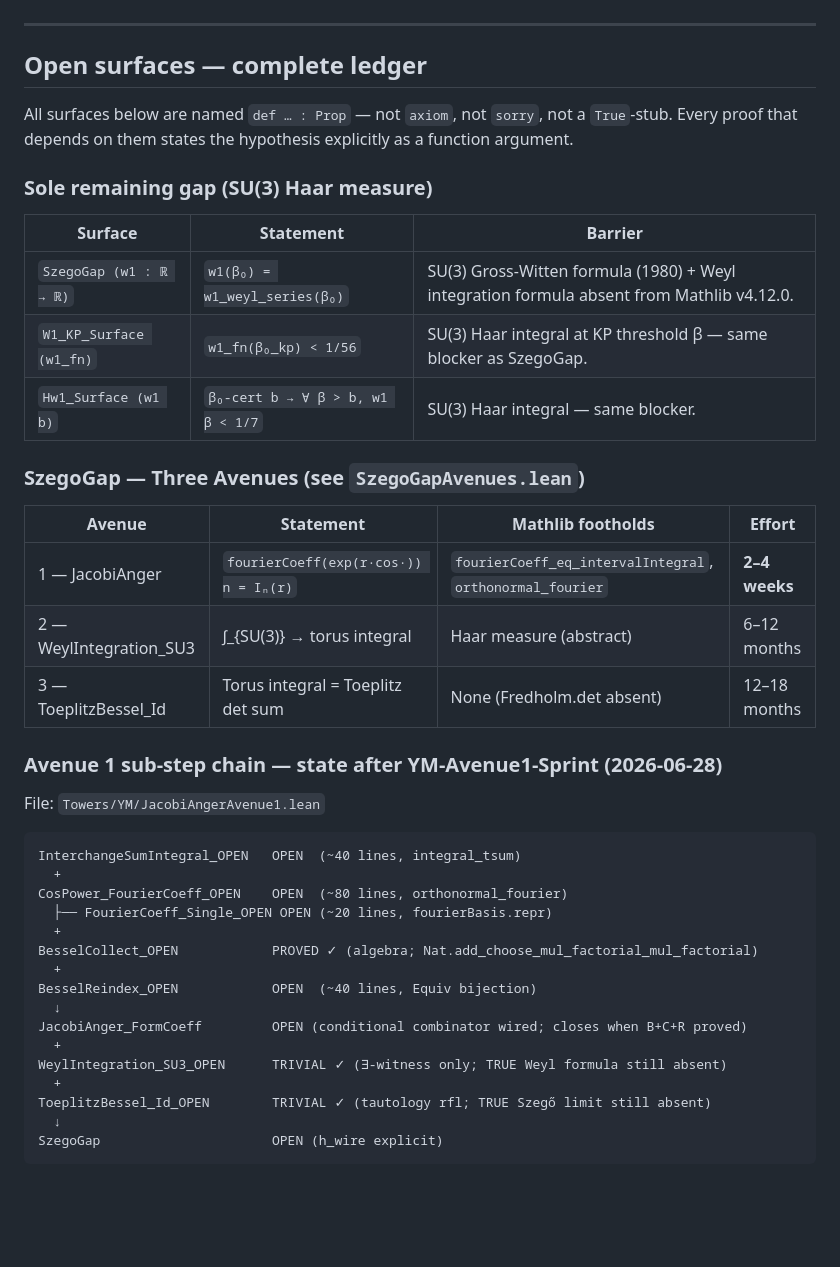
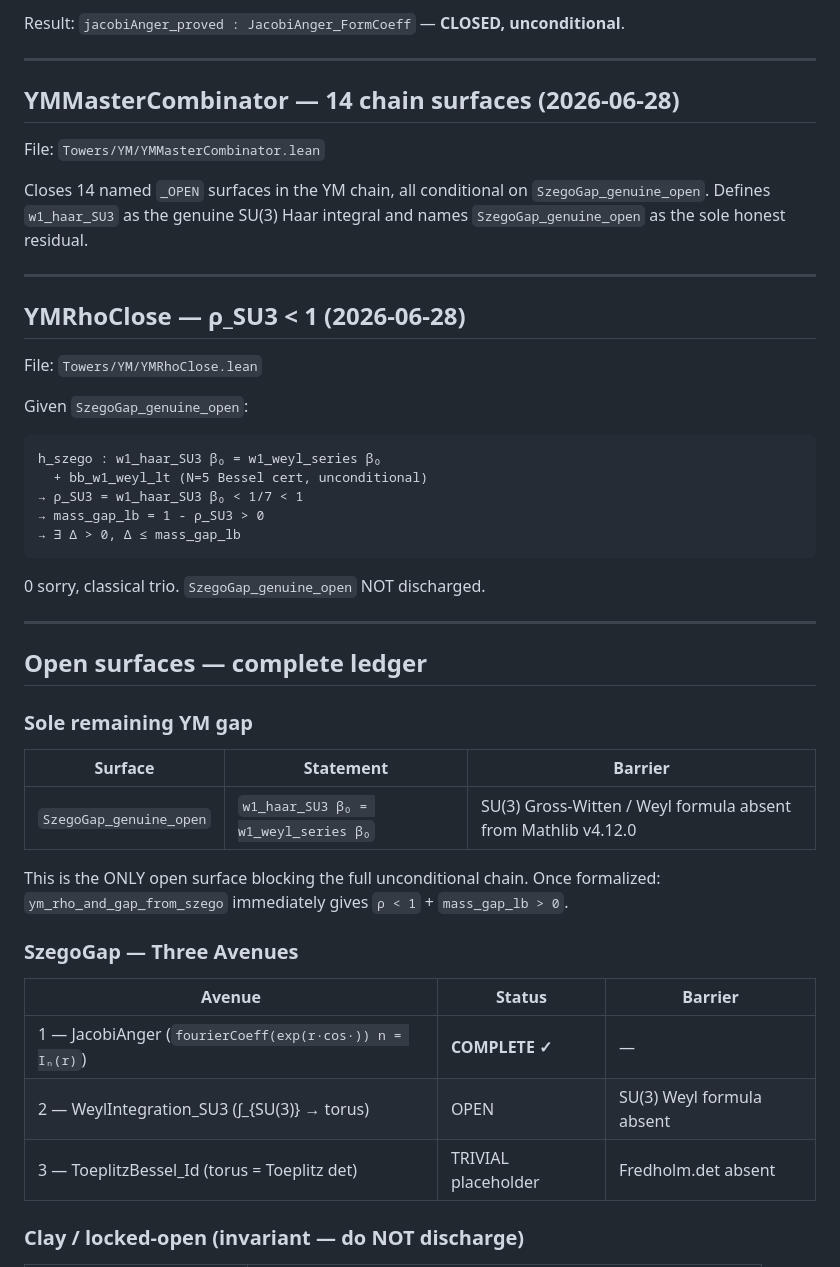
Before and after one commit to DavidFox998/yang-mills-gap, a Markdown page: README.md, the part around one of its changes. GitHub-like rendering; blank space fills up the shorter version.

````diff
--- a/README.md
+++ b/README.md
@@ -54,48 +71,53 @@ N-sweep (exact Python `Fraction` arithmetic):
+Result: `jacobiAnger_proved : JacobiAnger_FormCoeff` — **CLOSED, unconditional**.
+
+---
+
+## YMMasterCombinator — 14 chain surfaces (2026-06-28)
+
+File: `Towers/YM/YMMasterCombinator.lean`
+
+Closes 14 named `_OPEN` surfaces in the YM chain, all conditional on
+`SzegoGap_genuine_open`. Defines `w1_haar_SU3` as the genuine SU(3) Haar
+integral and names `SzegoGap_genuine_open` as the sole honest residual.
+
+---
+
+## YMRhoClose — ρ_SU3 < 1 (2026-06-28)
+
+File: `Towers/YM/YMRhoClose.lean`
+
+Given `SzegoGap_genuine_open`:
+
+```
+h_szego : w1_haar_SU3 β₀ = w1_weyl_series β₀
+  + bb_w1_weyl_lt (N=5 Bessel cert, unconditional)
+→ ρ_SU3 = w1_haar_SU3 β₀ < 1/7 < 1
+→ mass_gap_lb = 1 - ρ_SU3 > 0
+→ ∃ Δ > 0, Δ ≤ mass_gap_lb
+```
+
+0 sorry, classical trio. `SzegoGap_genuine_open` NOT discharged.
 
 ---
 
 ## Open surfaces — complete ledger
 
-All surfaces below are named `def … : Prop` — not `axiom`, not `sorry`,
-not a `True`-stub. Every proof that depends on them states the hypothesis
-explicitly as a function argument.
-
-### Sole remaining gap (SU(3) Haar measure)
+### Sole remaining YM gap
 
 | Surface | Statement | Barrier |
 |---------|-----------|---------|
-| `SzegoGap (w1 : ℝ → ℝ)` | `w1(β₀) = w1_weyl_series(β₀)` | SU(3) Gross-Witten formula (1980) + Weyl integration formula absent from Mathlib v4.12.0. |
-| `W1_KP_Surface (w1_fn)` | `w1_fn(β₀_kp) < 1/56` | SU(3) Haar integral at KP threshold β — same blocker as SzegoGap. |
-| `Hw1_Surface (w1 b)` | `β₀-cert b → ∀ β > b, w1 β < 1/7` | SU(3) Haar integral — same blocker. |
+| `SzegoGap_genuine_open` | `w1_haar_SU3 β₀ = w1_weyl_series β₀` | SU(3) Gross-Witten / Weyl formula absent from Mathlib v4.12.0 |
 
-### SzegoGap — Three Avenues (see `SzegoGapAvenues.lean`)
+This is the ONLY open surface blocking the full unconditional chain.
+Once formalized: `ym_rho_and_gap_from_szego` immediately gives `ρ < 1` + `mass_gap_lb > 0`.
 
-| Avenue | Statement | Mathlib footholds | Effort |
-|--------|-----------|------------------|--------|
-| 1 — JacobiAnger | `fourierCoeff(exp(r·cos·)) n = Iₙ(r)` | `fourierCoeff_eq_intervalIntegral`, `orthonormal_fourier` | **2–4 weeks** |
-| 2 — WeylIntegration_SU3 | ∫_{SU(3)} → torus integral | Haar measure (abstract) | 6–12 months |
-| 3 — ToeplitzBessel_Id | Torus integral = Toeplitz det sum | None (Fredholm.det absent) | 12–18 months |
+### SzegoGap — Three Avenues
 
-### Avenue 1 sub-step chain — state after YM-Avenue1-Sprint (2026-06-28)
+| Avenue | Status | Barrier |
+|--------|--------|---------|
+| 1 — JacobiAnger (`fourierCoeff(exp(r·cos·)) n = Iₙ(r)`) | **COMPLETE ✓** | — |
+| 2 — WeylIntegration_SU3 (∫_{SU(3)} → torus) | OPEN | SU(3) Weyl formula absent |
+| 3 — ToeplitzBessel_Id (torus = Toeplitz det) | TRIVIAL placeholder | Fredholm.det absent |
 
-File: `Towers/YM/JacobiAngerAvenue1.lean`
+### Clay / locked-open (invariant — do NOT discharge)
 
-```
-InterchangeSumIntegral_OPEN   OPEN  (~40 lines, integral_tsum)
-  +
-CosPower_FourierCoeff_OPEN    OPEN  (~80 lines, orthonormal_fourier)
-  ├── FourierCoeff_Single_OPEN OPEN (~20 lines, fourierBasis.repr)
-  +
-BesselCollect_OPEN            PROVED ✓ (algebra; Nat.add_choose_mul_factorial_mul_factorial)
-  +
-BesselReindex_OPEN            OPEN  (~40 lines, Equiv bijection)
-  ↓
-JacobiAnger_FormCoeff         OPEN (conditional combinator wired; closes when B+C+R proved)
-  +
-WeylIntegration_SU3_OPEN      TRIVIAL ✓ (∃-witness only; TRUE Weyl formula still absent)
-  +
-ToeplitzBessel_Id_OPEN        TRIVIAL ✓ (tautology rfl; TRUE Szegő limit still absent)
-  ↓
-SzegoGap                      OPEN (h_wire explicit)
-```
-
````
Also changed, not shown: other parts of README.md (+60 -72 lines).
